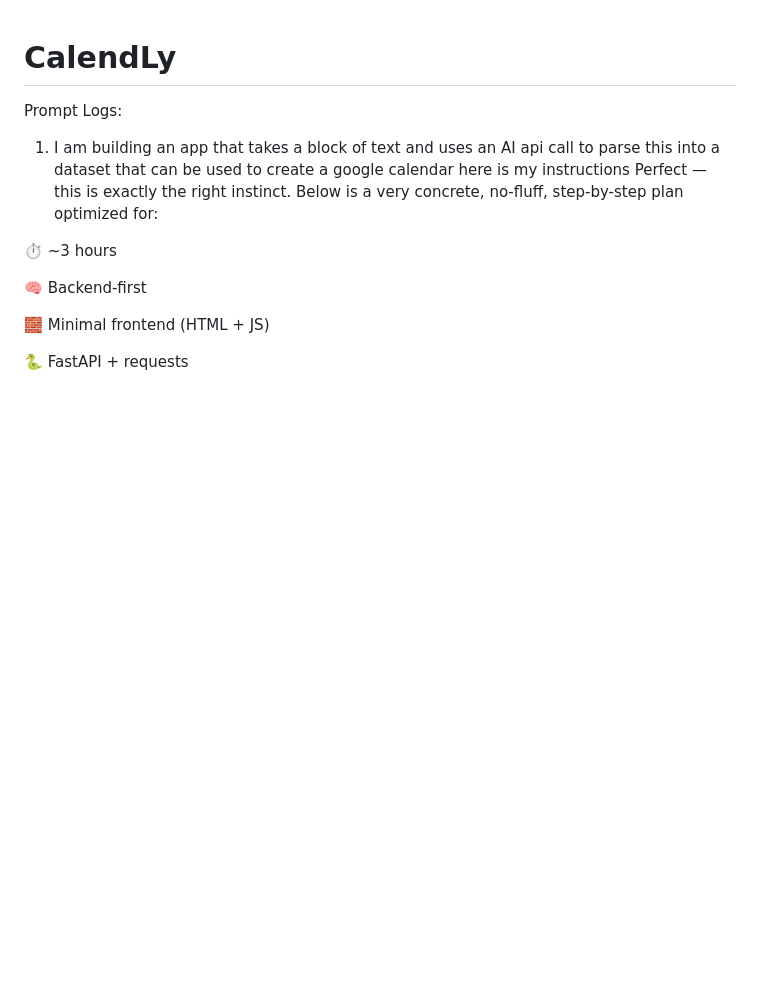
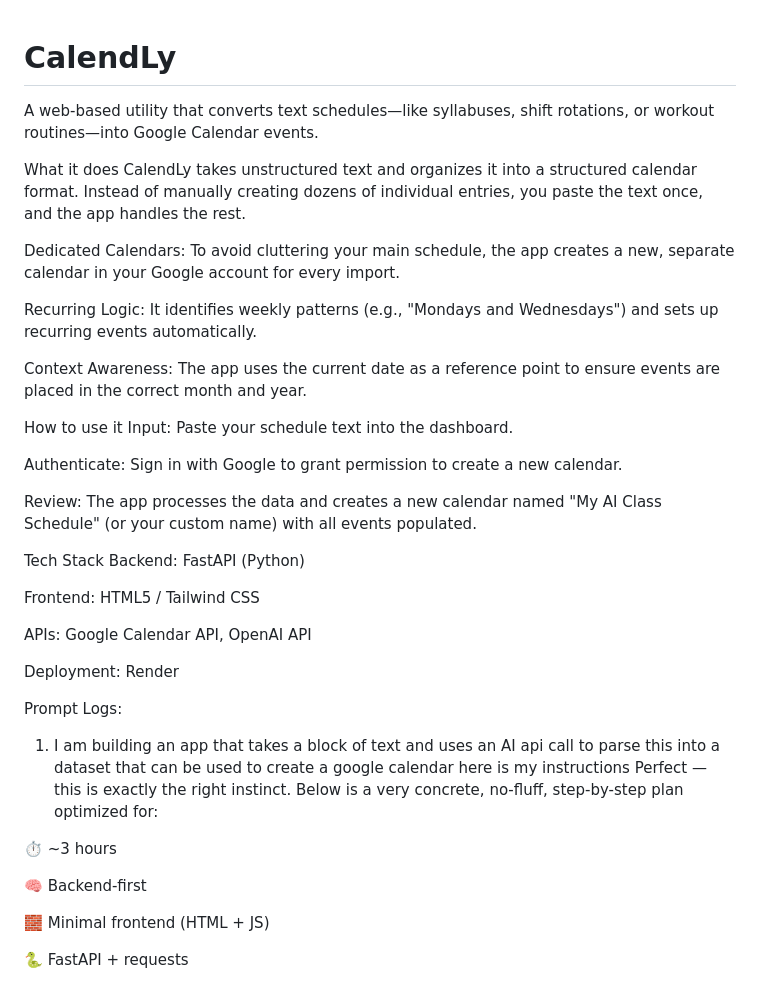
Before and after one commit to conchoe/CalendLy, a Markdown page: README.md, the part around the change. Drawn GitHub-style; blank space fills up the shorter version.

Commit message:
added description

```diff
--- a/README.md
+++ b/README.md
@@ -1,4 +1,31 @@
 # CalendLy
+
+A web-based utility that converts text schedules—like syllabuses, shift rotations, or workout routines—into Google Calendar events.
+
+What it does
+CalendLy takes unstructured text and organizes it into a structured calendar format. Instead of manually creating dozens of individual entries, you paste the text once, and the app handles the rest.
+
+Dedicated Calendars: To avoid cluttering your main schedule, the app creates a new, separate calendar in your Google account for every import.
+
+Recurring Logic: It identifies weekly patterns (e.g., "Mondays and Wednesdays") and sets up recurring events automatically.
+
+Context Awareness: The app uses the current date as a reference point to ensure events are placed in the correct month and year.
+
+How to use it
+Input: Paste your schedule text into the dashboard.
+
+Authenticate: Sign in with Google to grant permission to create a new calendar.
+
+Review: The app processes the data and creates a new calendar named "My AI Class Schedule" (or your custom name) with all events populated.
+
+Tech Stack
+Backend: FastAPI (Python)
+
+Frontend: HTML5 / Tailwind CSS
+
+APIs: Google Calendar API, OpenAI API
+
+Deployment: Render
 
 Prompt Logs:
 
```
